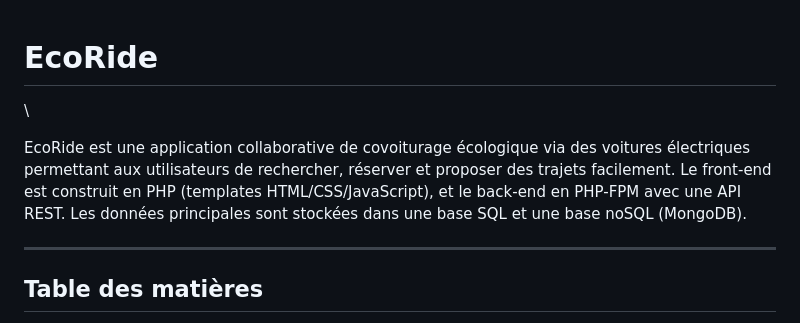
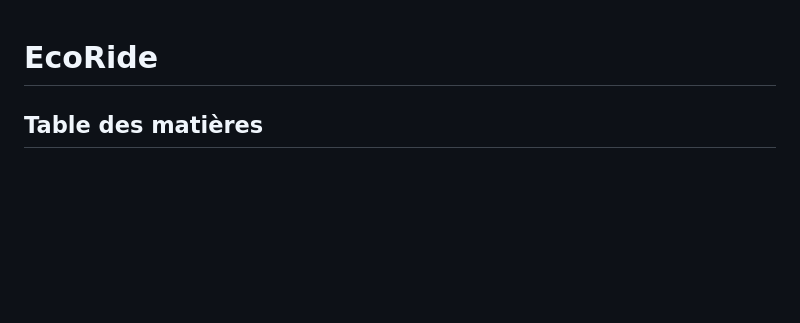
Before and after one commit to Emma-big/ecoride-web, a Markdown page: README.md, the part around one of its changes. Rendered like a GitHub page; blank space fills up the shorter version.

```diff
--- a/README.md
+++ b/README.md
@@ -1,10 +1,4 @@
 # EcoRide
-
-\\
-
-EcoRide est une application collaborative de covoiturage écologique via des voitures électriques permettant aux utilisateurs de rechercher, réserver et proposer des trajets facilement. Le front-end est construit en PHP (templates HTML/CSS/JavaScript), et le back-end en PHP-FPM avec une API REST. Les données principales sont stockées dans une base SQL et une base noSQL (MongoDB).
-
----
 
 ## Table des matières
 
```
Also changed, not shown: other parts of README.md (+3 -3 lines).
